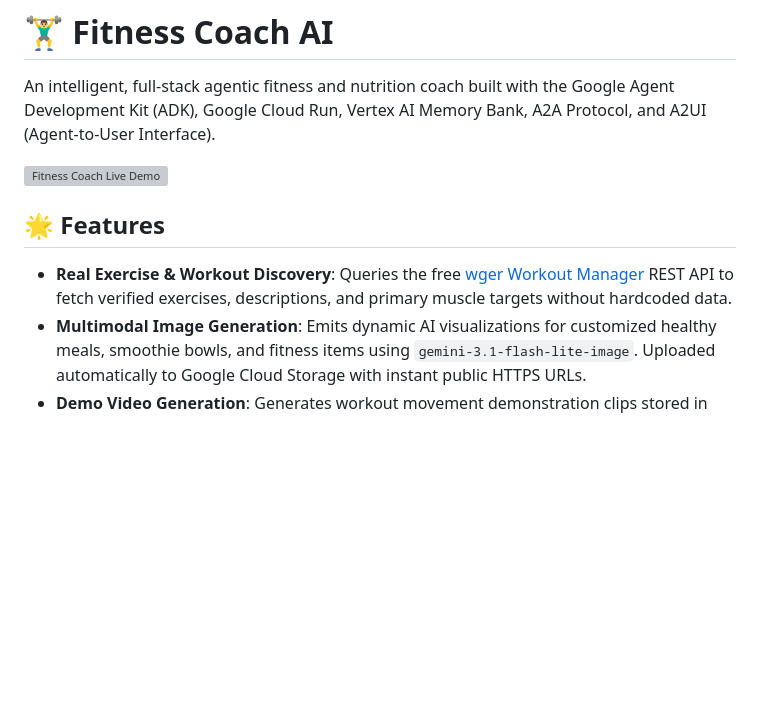
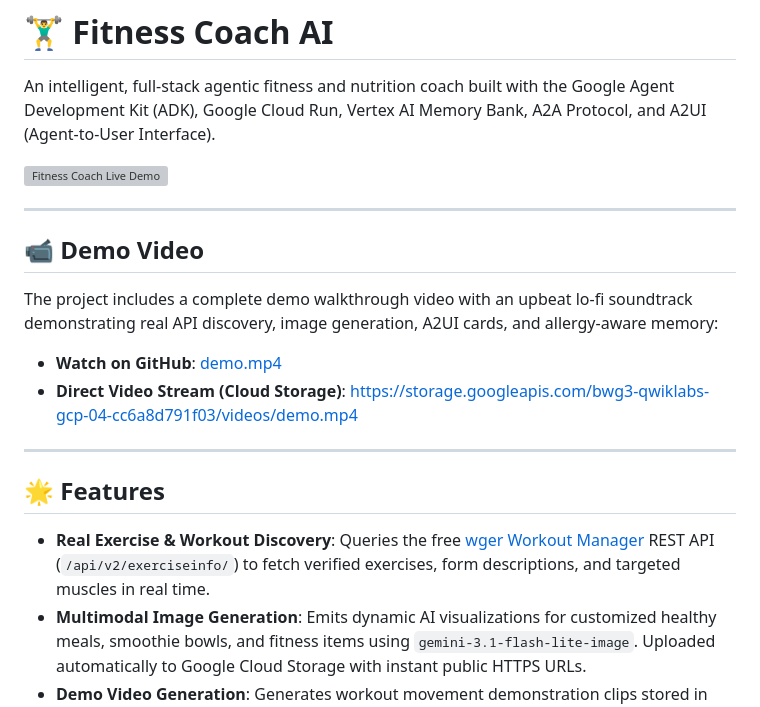
Before and after one commit to rpriyaraji/buildwithgemini-buildwithgemini, a Markdown page: README.md, the part around one of its changes. Rendered like a GitHub page; blank space fills up the shorter version; grey boxes are pictures that could not be loaded.

```diff
--- a/README.md
+++ b/README.md
@@ -4,9 +4,20 @@ An intelligent, full-stack agentic fitness and nutrition coach built with the Go
 
 ![Fitness Coach Live Demo](https://storage.googleapis.com/bwg3-qwiklabs-gcp-04-cc6a8d791f03/images/demo.gif)
 
+---
+
+## 📹 Demo Video
+
+The project includes a complete demo walkthrough video with an upbeat lo-fi soundtrack demonstrating real API discovery, image generation, A2UI cards, and allergy-aware memory:
+
+- **Watch on GitHub**: [demo.mp4](demo.mp4)
+- **Direct Video Stream (Cloud Storage)**: [https://storage.googleapis.com/bwg3-qwiklabs-gcp-04-cc6a8d791f03/videos/demo.mp4](https://storage.googleapis.com/bwg3-qwiklabs-gcp-04-cc6a8d791f03/videos/demo.mp4)
+
+---
+
 ## 🌟 Features
 
-- **Real Exercise & Workout Discovery**: Queries the free [wger Workout Manager](https://wger.de) REST API to fetch verified exercises, descriptions, and primary muscle targets without hardcoded data.
+- **Real Exercise & Workout Discovery**: Queries the free [wger Workout Manager](https://wger.de) REST API (`/api/v2/exerciseinfo/`) to fetch verified exercises, form descriptions, and targeted muscles in real time.
 - **Multimodal Image Generation**: Emits dynamic AI visualizations for customized healthy meals, smoothie bowls, and fitness items using `gemini-3.1-flash-lite-image`. Uploaded automatically to Google Cloud Storage with instant public HTTPS URLs.
 - **Demo Video Generation**: Generates workout movement demonstration clips stored in Google Cloud Storage and returned as streaming video resources.
 - **Cross-Session Long-Term Memory**: Powered by Vertex AI Memory Bank (`agentengine://6252904485220253696`). Automatically retains user allergies, dietary preferences, and personal fitness constraints across disparate chat sessions using `PreloadMemoryTool` and callback extraction.
```
Also changed, not shown: other parts of README.md (+101 -29 lines).
